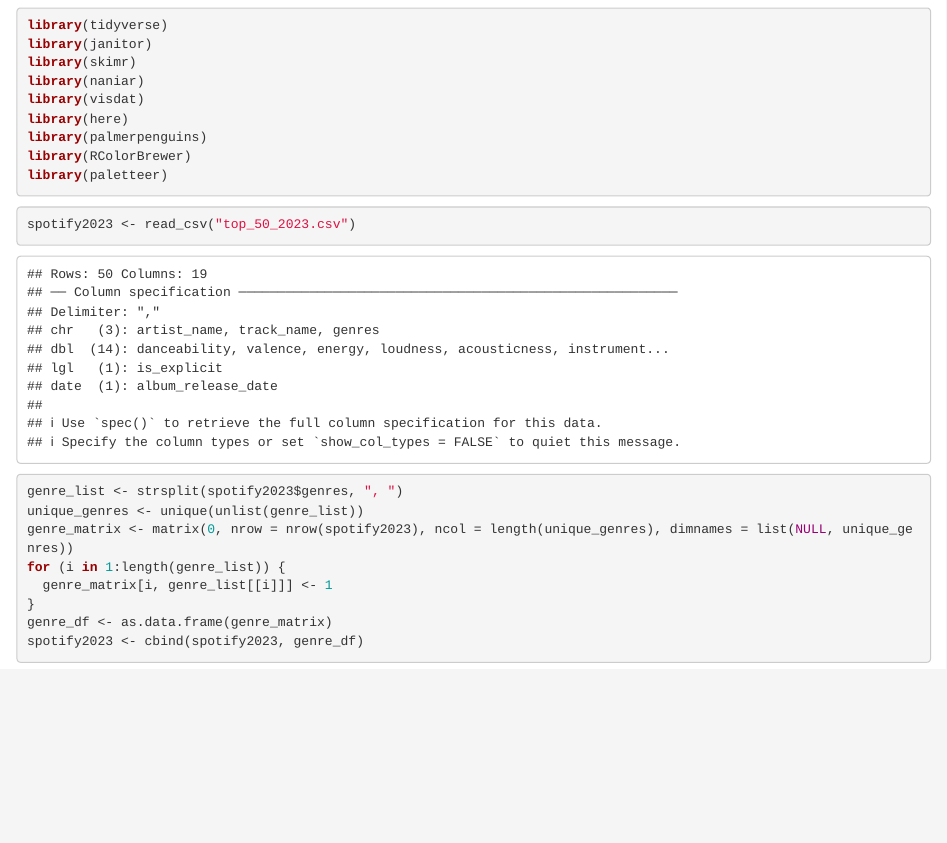
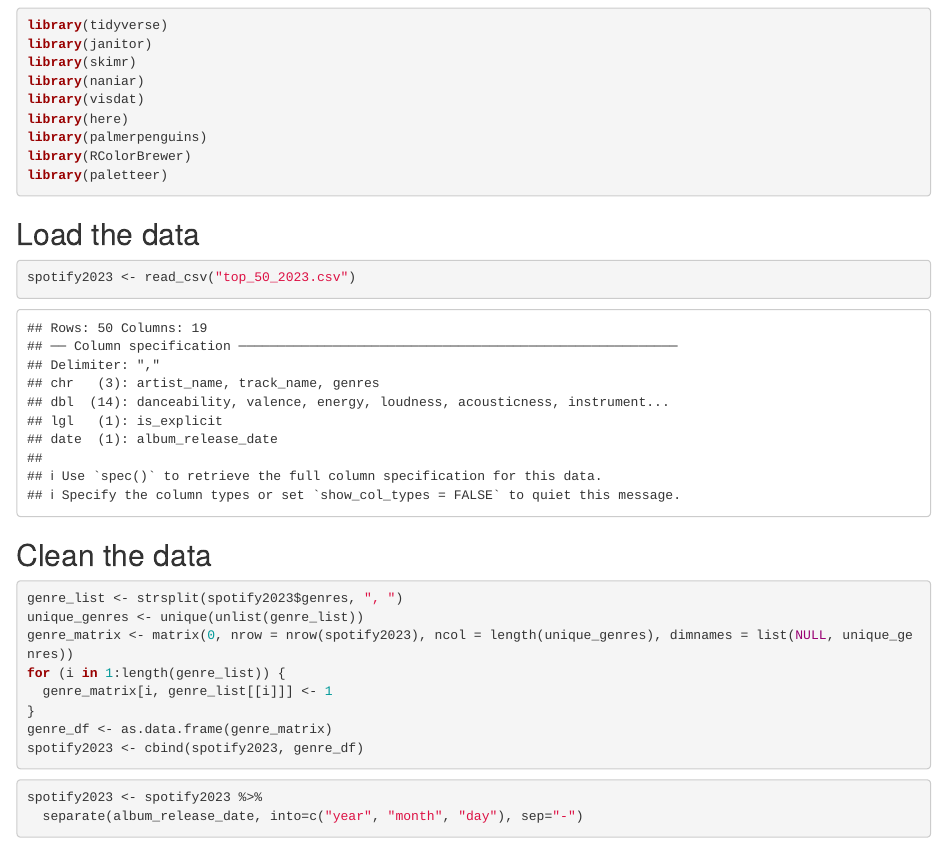
Before and after one commit to kassidyyu/BIS15W2024_Group10, an R Markdown document (spotify_top_50_2023.Rmd): the page in a window 1100 px wide, from 100 px down. The pictures show the output file spotify_top_50_2023.html that the author committed with the source, opened offline.

Commit message:
final code update

````diff
--- a/spotify_top_50_2023.Rmd
+++ b/spotify_top_50_2023.Rmd
@@ -22,10 +22,12 @@ library(RColorBrewer)
 library(paletteer)
 ```
 
+## Load the data
 ```{r}
 spotify2023 <- read_csv("top_50_2023.csv")
 ```
 
+## Clean the data
 ```{r}
 genre_list <- strsplit(spotify2023$genres, ", ")
 unique_genres <- unique(unlist(genre_list))
@@ -36,3 +38,8 @@ for (i in 1:length(genre_list)) {
 genre_df <- as.data.frame(genre_matrix)
 spotify2023 <- cbind(spotify2023, genre_df)
 ```
+
+```{r}
+spotify2023 <- spotify2023 %>%
+  separate(album_release_date, into=c("year", "month", "day"), sep="-")
+```
````
Also changed, not shown: spotify_top_50_2023.html, spotify_top_50_2023.md.
